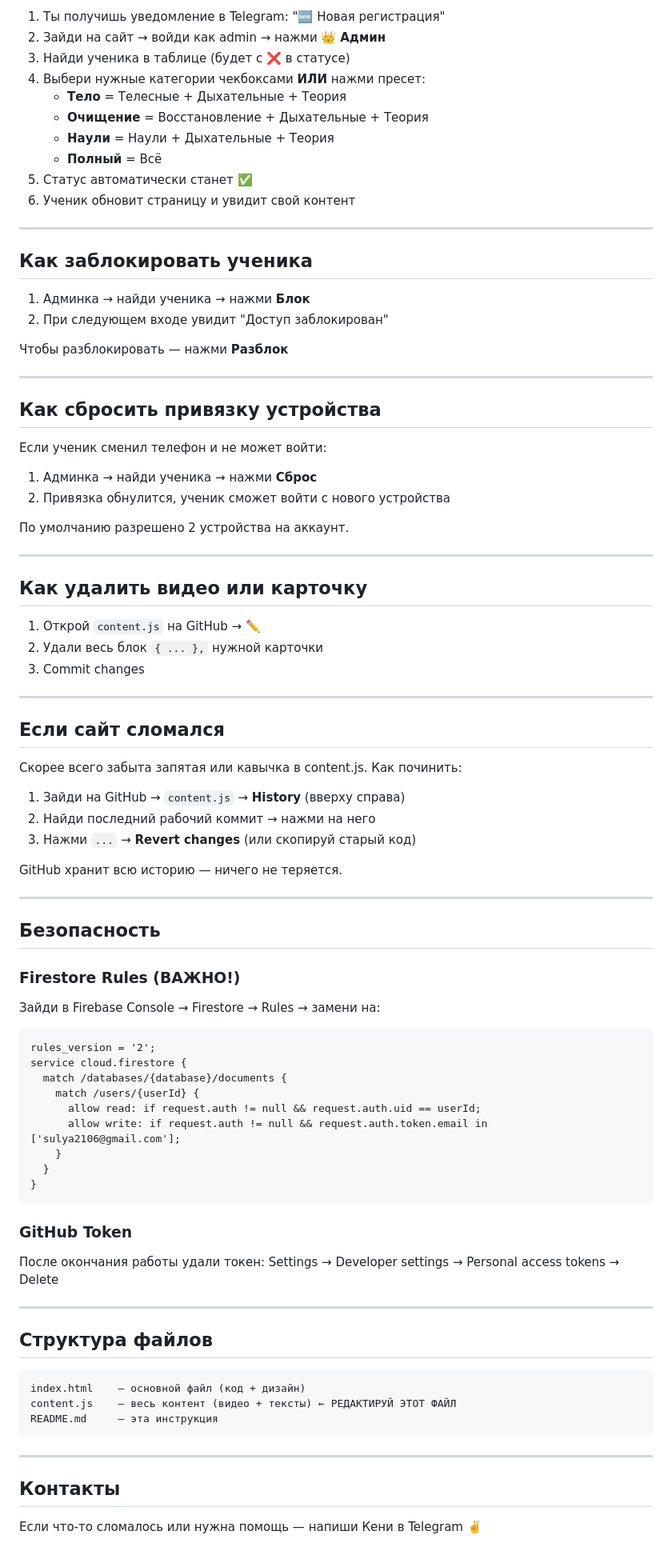
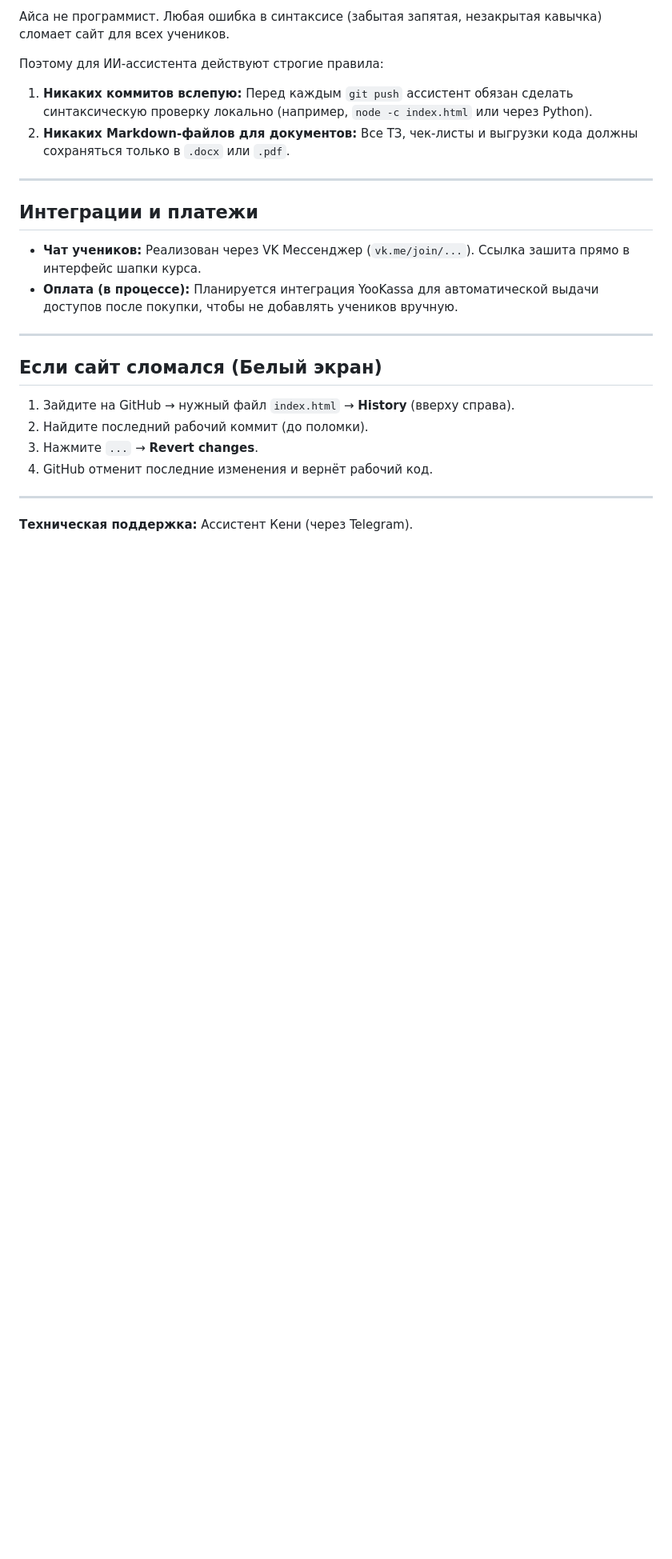
Before and after one commit to sulya2106-cell/good-morning-club, a Markdown page: README.md, the part around one of its changes. Shown at 80% size. Drawn GitHub-style; blank space fills up the shorter version.

````diff
--- a/README.md
+++ b/README.md
@@ -80,90 +64,26 @@
 
-1. Ты получишь уведомление в Telegram: "🆕 Новая регистрация"
-2. Зайди на сайт → войди как admin → нажми 👑 **Админ**
-3. Найди ученика в таблице (будет с ❌ в статусе)
-4. Выбери нужные категории чекбоксами **ИЛИ** нажми пресет:
-   - **Тело** = Телесные + Дыхательные + Теория
-   - **Очищение** = Восстановление + Дыхательные + Теория
-   - **Наули** = Наули + Дыхательные + Теория
-   - **Полный** = Всё
-5. Статус автоматически станет ✅
-6. Ученик обновит страницу и увидит свой контент
+Айса не программист. Любая ошибка в синтаксисе (забытая запятая, незакрытая кавычка) сломает сайт для всех учеников.
+
+Поэтому для ИИ-ассистента действуют строгие правила:
+1. **Никаких коммитов вслепую:** Перед каждым `git push` ассистент обязан сделать синтаксическую проверку локально (например, `node -c index.html` или через Python).
+2. **Никаких Markdown-файлов для документов:** Все ТЗ, чек-листы и выгрузки кода должны сохраняться только в `.docx` или `.pdf`.
 
 ---
 
-## Как заблокировать ученика
+## Интеграции и платежи
 
-1. Админка → найди ученика → нажми **Блок**
-2. При следующем входе увидит "Доступ заблокирован"
-
-Чтобы разблокировать — нажми **Разблок**
+- **Чат учеников:** Реализован через VK Мессенджер (`vk.me/join/...`). Ссылка зашита прямо в интерфейс шапки курса.
+- **Оплата (в процессе):** Планируется интеграция YooKassa для автоматической выдачи доступов после покупки, чтобы не добавлять учеников вручную.
 
 ---
 
-## Как сбросить привязку устройства
+## Если сайт сломался (Белый экран)
 
-Если ученик сменил телефон и не может войти:
-
-1. Админка → найди ученика → нажми **Сброс**
-2. Привязка обнулится, ученик сможет войти с нового устройства
-
-По умолчанию разрешено 2 устройства на аккаунт.
+1. Зайдите на GitHub → нужный файл `index.html` → **History** (вверху справа).
+2. Найдите последний рабочий коммит (до поломки).
+3. Нажмите `...` → **Revert changes**.
+4. GitHub отменит последние изменения и вернёт рабочий код.
 
 ---
 
-## Как удалить видео или карточку
-
-1. Открой `content.js` на GitHub → ✏️
-2. Удали весь блок `{ ... },` нужной карточки
-3. Commit changes
-
----
-
-## Если сайт сломался
-
-Скорее всего забыта запятая или кавычка в content.js. Как починить:
-
-1. Зайди на GitHub → `content.js` → **History** (вверху справа)
-2. Найди последний рабочий коммит → нажми на него
-3. Нажми `...` → **Revert changes** (или скопируй старый код)
-
-GitHub хранит всю историю — ничего не теряется.
-
----
-
-## Безопасность
-
-### Firestore Rules (ВАЖНО!)
-Зайди в Firebase Console → Firestore → Rules → замени на:
-
-```
-rules_version = '2';
-service cloud.firestore {
-  match /databases/{database}/documents {
-    match /users/{userId} {
-      allow read: if request.auth != null && request.auth.uid == userId;
-      allow write: if request.auth != null && request.auth.token.email in ['sulya2106@gmail.com'];
-    }
-  }
-}
-```
-
-### GitHub Token
-После окончания работы удали токен:
-Settings → Developer settings → Personal access tokens → Delete
-
----
-
-## Структура файлов
-
-```
-index.html    — основной файл (код + дизайн)
-content.js    — весь контент (видео + тексты) ← РЕДАКТИРУЙ ЭТОТ ФАЙЛ
-README.md     — эта инструкция
-```
-
----
-
-## Контакты
-
-Если что-то сломалось или нужна помощь — напиши Кени в Telegram ✌️
+**Техническая поддержка:** Ассистент Кени (через Telegram).
````
Also changed, not shown: other parts of README.md (+39 -55 lines).
